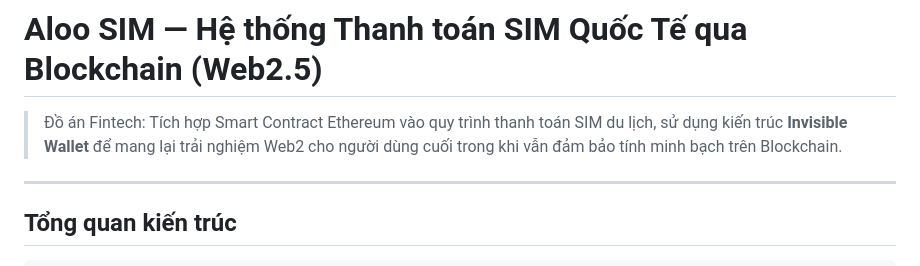
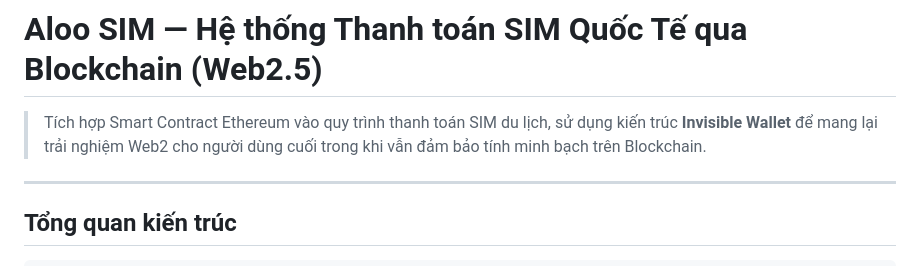
Before and after one commit to Tumiqa/First_Contract, a Markdown page: README.md, the part around the change. Rendered like a GitHub page.

```diff
--- a/README.md
+++ b/README.md
@@ -1,6 +1,6 @@
 # Aloo SIM — Hệ thống Thanh toán SIM Quốc Tế qua Blockchain (Web2.5)
 
-> Đồ án Fintech: Tích hợp Smart Contract Ethereum vào quy trình thanh toán SIM du lịch, sử dụng kiến trúc **Invisible Wallet** để mang lại trải nghiệm Web2 cho người dùng cuối trong khi vẫn đảm bảo tính minh bạch trên Blockchain.
+> Tích hợp Smart Contract Ethereum vào quy trình thanh toán SIM du lịch, sử dụng kiến trúc **Invisible Wallet** để mang lại trải nghiệm Web2 cho người dùng cuối trong khi vẫn đảm bảo tính minh bạch trên Blockchain.
 
 ---
 
```
